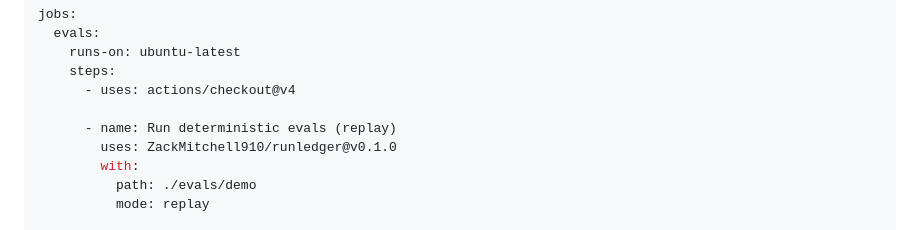
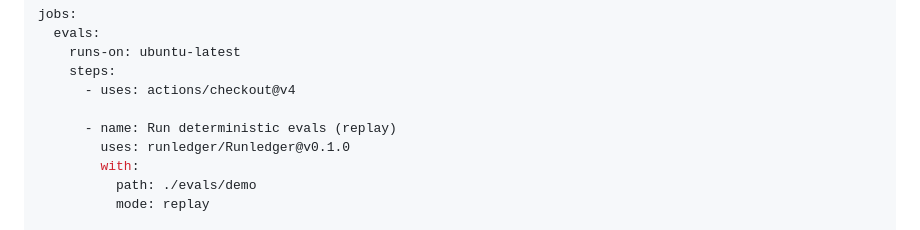
Before and after one commit to runledger/Runledger, a Markdown page: README.md, the part around one of its changes. GitHub-like rendering.

Commit message:
Update org links to runledger/Runledger

```diff
--- a/README.md
+++ b/README.md
@@ -293,7 +293,7 @@ jobs:
       - uses: actions/checkout@v4
 
       - name: Run deterministic evals (replay)
-        uses: ZackMitchell910/runledger@v0.1.0
+        uses: runledger/Runledger@v0.1.0
         with:
           path: ./evals/demo
           mode: replay
```
Also changed, not shown: other parts of README.md (+2 -2 lines), summary.md (+1 -1 lines).
